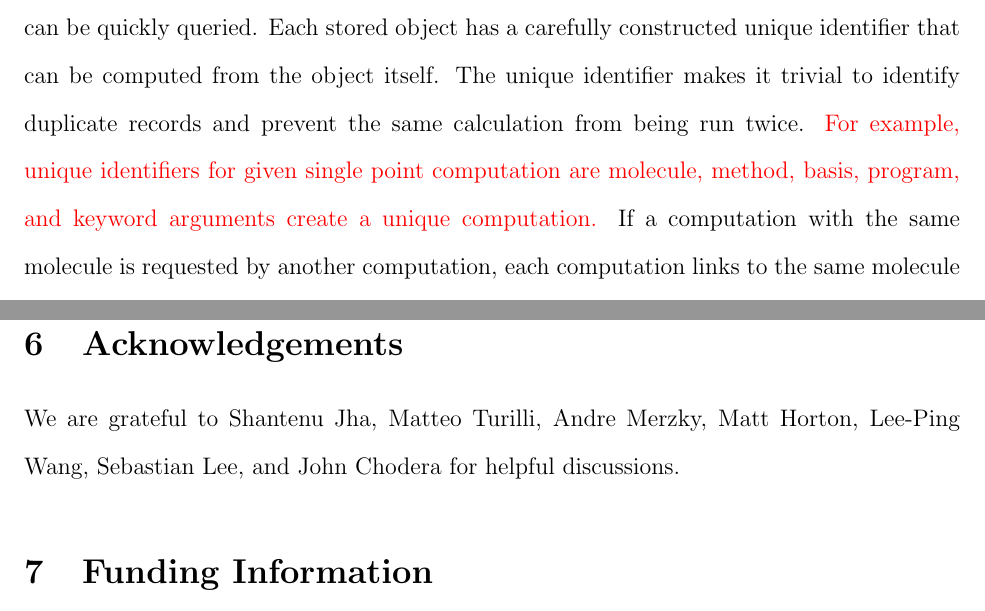
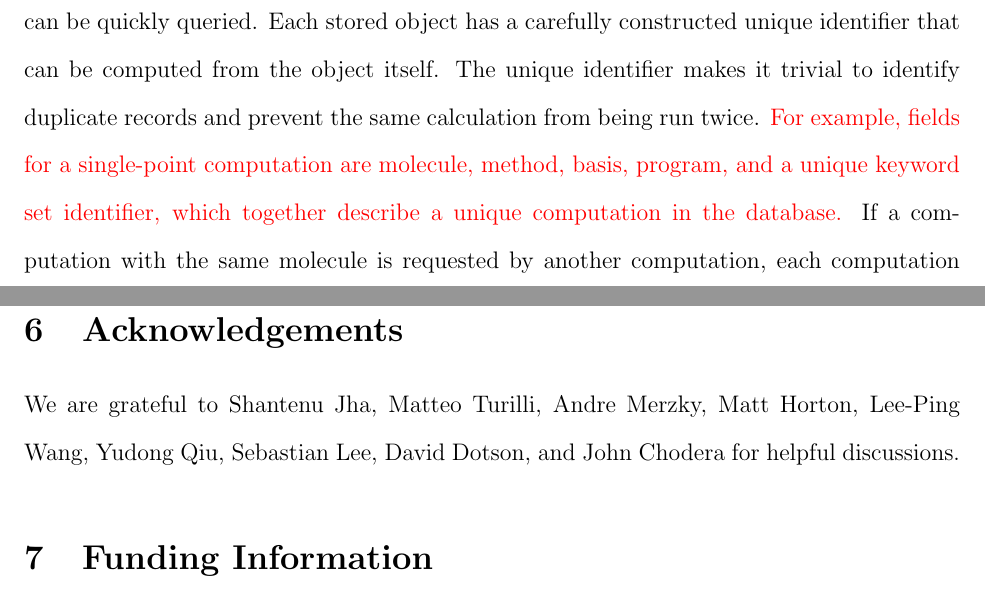
Before and after one commit to lothian/QCArchive-WIREs-Paper, a LaTeX paper (main.tex): two parts of pages 12 and 24 of 37, joined at a grey line, cut so that both start at the same text. Compiled offline with pdfLaTeX.

Commit message:
Updates from Overleaf

```diff
--- a/main.tex
+++ b/main.tex
@@ -294,8 +294,7 @@ The SQL database is structured so that each type of \qcel object stored (\texttt
 For example, a single \texttt{Molecule} object can be related to many different energy or gradient calculations so that the molecule is not duplicated, saving space, and all computations related to the molecule can be quickly queried.
 Each stored object has a carefully constructed unique identifier that can be computed from the object itself.
 The unique identifier makes it trivial to identify duplicate records and prevent the same calculation from being run twice.
-\textcolor{red}{For example, unique identifiers for given single point computation are molecule, method, basis,
-program, and keyword arguments create a unique computation.}
+\textcolor{red}{For example, fields for a single-point computation are molecule, method, basis, program, and a unique keyword set identifier, which together describe a unique computation in the database.}
 If a computation with the same molecule is requested by another computation, each computation links to the same molecule in the database.
 This linking structure makes tedious composite computations of multiple molecular properties effortless.
 
@@ -479,7 +478,7 @@ We hope this kind of software infrastructure and data gathering methods will pus
 
 \section{Acknowledgements}
 
-We are grateful to Shantenu Jha, Matteo Turilli, Andre Merzky, Matt Horton, Lee-Ping Wang, Sebastian Lee, and John Chodera for helpful discussions.
+We are grateful to Shantenu Jha, Matteo Turilli, Andre Merzky, Matt Horton, Lee-Ping Wang, Yudong Qiu, Sebastian Lee, David Dotson, and John Chodera for helpful discussions.
 
 \section{Funding Information}
 
```
Also changed, not shown: response2.tex (+1 -3 lines).
